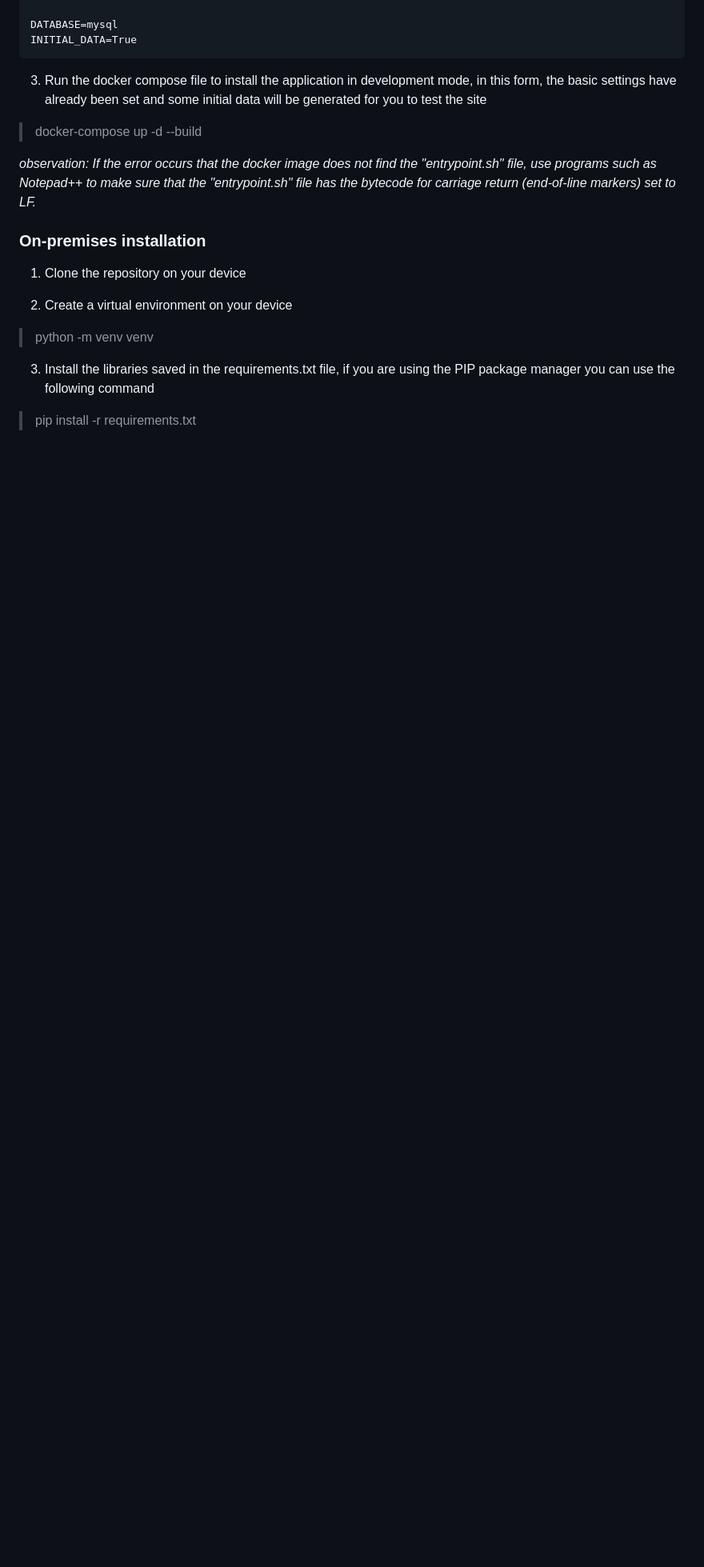
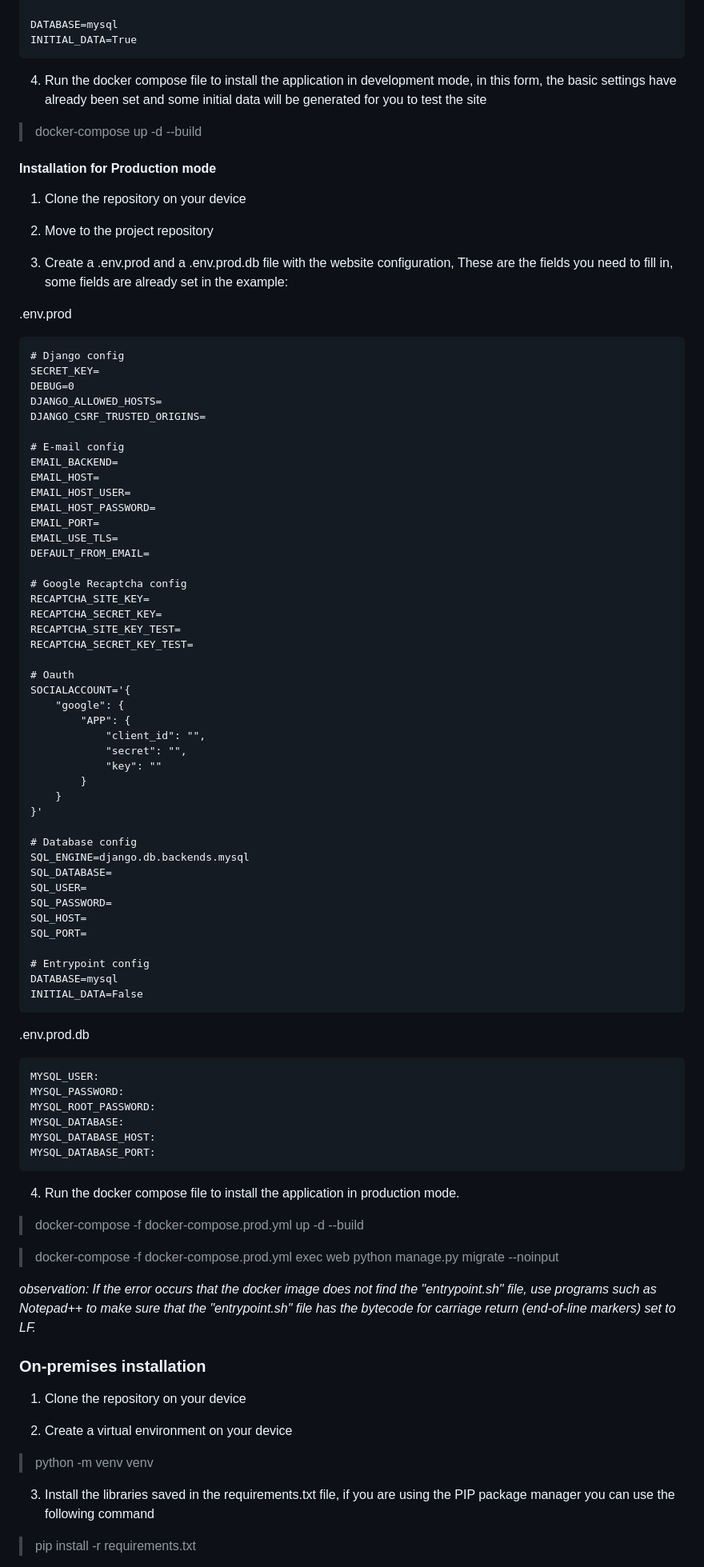
Before and after one commit to MatheusSC017/BlogNews, a Markdown page: README.md, the part around one of its changes. Shown at 80% size. Drawn GitHub-style; blank space fills up the shorter version.

````diff
--- a/README.md
+++ b/README.md
@@ -45,8 +47,77 @@ DATABASE=mysql
 INITIAL_DATA=True
 ~~~
 
-3. Run the docker compose file to install the application in development mode, in this form, the basic settings have already been set and some initial data will be generated for you to test the site
+4. Run the docker compose file to install the application in development mode, in this form, the basic settings have already been set and some initial data will be generated for you to test the site
 > docker-compose up -d --build
+
+#### Installation for Production mode
+1. Clone the repository on your device
+
+2. Move to the project repository
+
+3. Create a .env.prod and a .env.prod.db file with the website configuration, These are the fields you need to fill in, some fields are already set in the example:
+
+.env.prod
+```
+# Django config
+SECRET_KEY=
+DEBUG=0
+DJANGO_ALLOWED_HOSTS=
+DJANGO_CSRF_TRUSTED_ORIGINS=
+
+# E-mail config
+EMAIL_BACKEND=
+EMAIL_HOST=
+EMAIL_HOST_USER=
+EMAIL_HOST_PASSWORD=
+EMAIL_PORT=
+EMAIL_USE_TLS=
+DEFAULT_FROM_EMAIL=
+
+# Google Recaptcha config
+RECAPTCHA_SITE_KEY=
+RECAPTCHA_SECRET_KEY=
+RECAPTCHA_SITE_KEY_TEST=
+RECAPTCHA_SECRET_KEY_TEST=
+
+# Oauth
+SOCIALACCOUNT='{
+	"google": {
+		"APP": {
+			"client_id": "",
+			"secret": "",
+			"key": ""
+		}
+	}
+}'
+
+# Database config
+SQL_ENGINE=django.db.backends.mysql
+SQL_DATABASE=
+SQL_USER=
+SQL_PASSWORD=
+SQL_HOST=
+SQL_PORT=
+
+# Entrypoint config
+DATABASE=mysql
+INITIAL_DATA=False
+```
+
+.env.prod.db
+```
+MYSQL_USER:
+MYSQL_PASSWORD:
+MYSQL_ROOT_PASSWORD:
+MYSQL_DATABASE:
+MYSQL_DATABASE_HOST:
+MYSQL_DATABASE_PORT:
+```
+
+4. Run the docker compose file to install the application in production mode.
+> docker-compose -f docker-compose.prod.yml up -d --build
+
+> docker-compose -f docker-compose.prod.yml exec web python manage.py migrate --noinput
 
 *observation: If the error occurs that the docker image does not find the "entrypoint.sh" file, use programs such as Notepad++ to make sure that the "entrypoint.sh" file has the bytecode for carriage return (end-of-line markers) set to LF.*
 
````
Also changed, not shown: other parts of README.md (+3 -1 lines).
